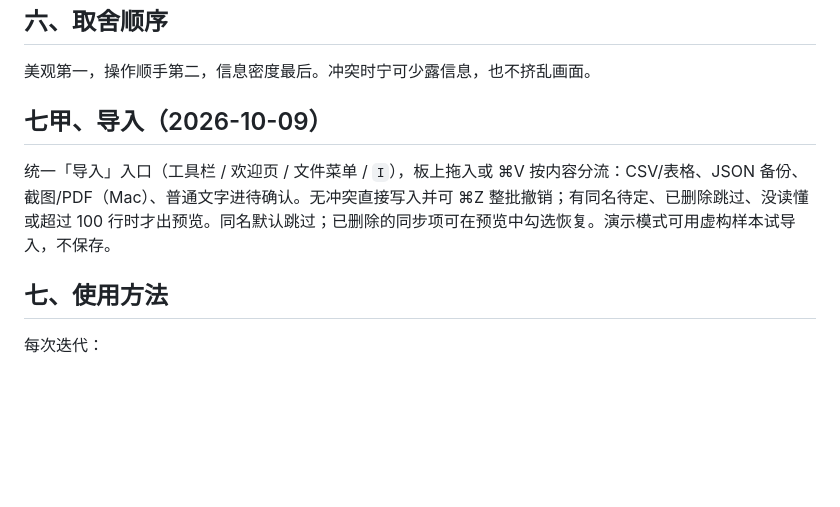
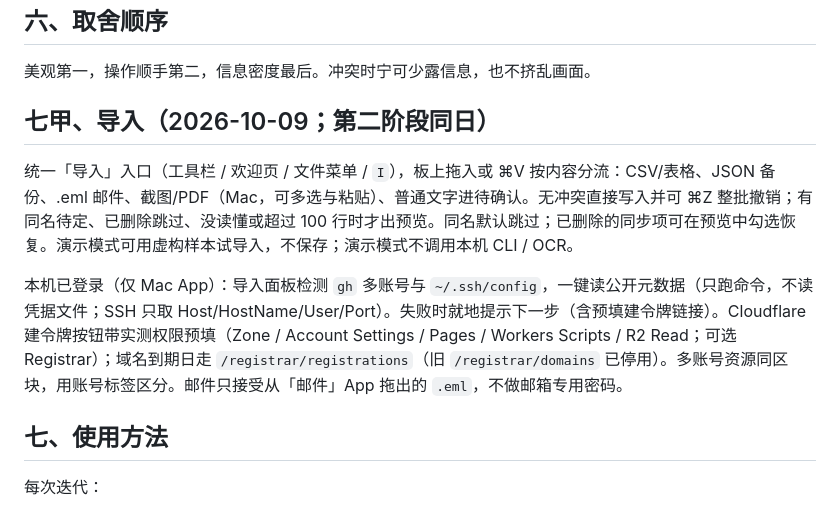
Before and after one commit to hippone/assetboard, a Markdown page: DESIGN-PRINCIPLES.md, the part around the change. Rendered like a GitHub page; blank space fills up the shorter version.

```diff
--- a/DESIGN-PRINCIPLES.md
+++ b/DESIGN-PRINCIPLES.md
@@ -54,9 +54,11 @@
 
 美观第一，操作顺手第二，信息密度最后。冲突时宁可少露信息，也不挤乱画面。
 
-## 七甲、导入（2026-10-09）
+## 七甲、导入（2026-10-09；第二阶段同日）
 
-统一「导入」入口（工具栏 / 欢迎页 / 文件菜单 / `I`），板上拖入或 ⌘V 按内容分流：CSV/表格、JSON 备份、截图/PDF（Mac）、普通文字进待确认。无冲突直接写入并可 ⌘Z 整批撤销；有同名待定、已删除跳过、没读懂或超过 100 行时才出预览。同名默认跳过；已删除的同步项可在预览中勾选恢复。演示模式可用虚构样本试导入，不保存。
+统一「导入」入口（工具栏 / 欢迎页 / 文件菜单 / `I`），板上拖入或 ⌘V 按内容分流：CSV/表格、JSON 备份、.eml 邮件、截图/PDF（Mac，可多选与粘贴）、普通文字进待确认。无冲突直接写入并可 ⌘Z 整批撤销；有同名待定、已删除跳过、没读懂或超过 100 行时才出预览。同名默认跳过；已删除的同步项可在预览中勾选恢复。演示模式可用虚构样本试导入，不保存；演示模式不调用本机 CLI / OCR。
+
+本机已登录（仅 Mac App）：导入面板检测 `gh` 多账号与 `~/.ssh/config`，一键读公开元数据（只跑命令，不读凭据文件；SSH 只取 Host/HostName/User/Port）。失败时就地提示下一步（含预填建令牌链接）。Cloudflare 建令牌按钮带实测权限预填（Zone / Account Settings / Pages / Workers Scripts / R2 Read；可选 Registrar）；域名到期日走 `/registrar/registrations`（旧 `/registrar/domains` 已停用）。多账号资源同区块，用账号标签区分。邮件只接受从「邮件」App 拖出的 `.eml`，不做邮箱专用密码。
 
 ## 七、使用方法
 
```
Also changed, not shown: CLAUDE.md (+10 -8 lines).
